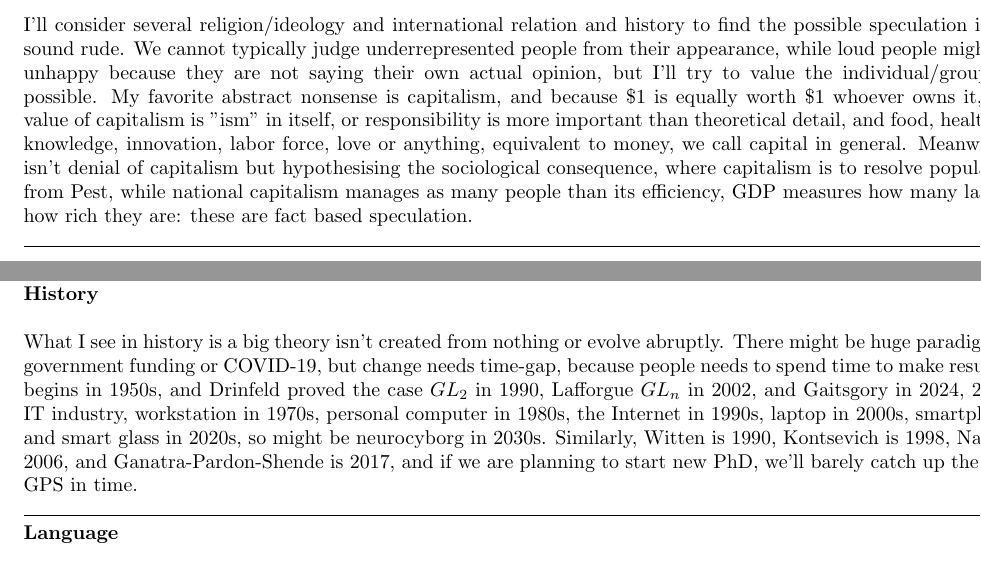
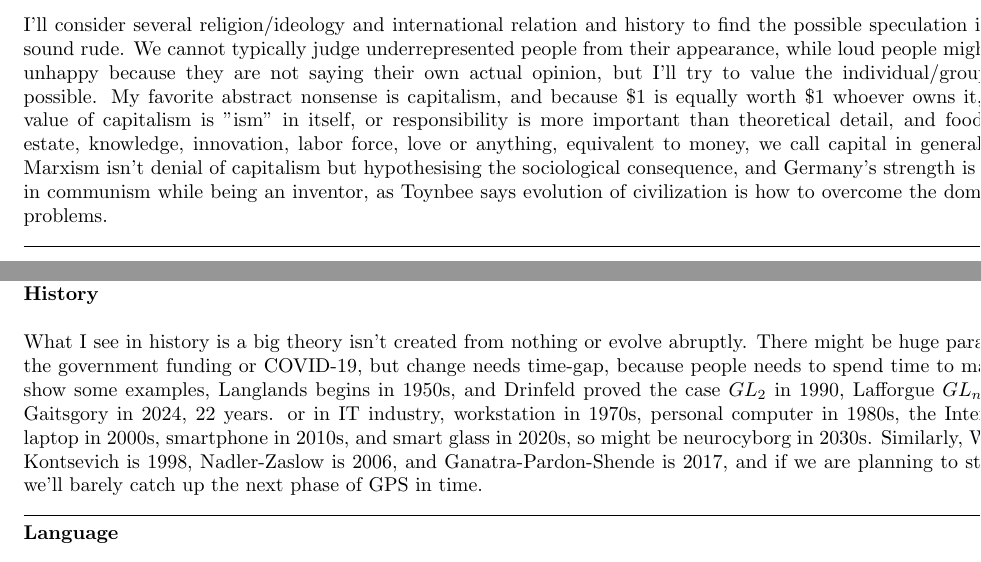
Before and after one commit to kojisunami/kojisunami.github.io, a LaTeX document (misc.tex): two parts of pages 1 and 2 of 2, joined at a grey line, cut so that both start at the same text. Compiled offline with pdfLaTeX.

Commit message:
uploading

```diff
--- a/misc.tex
+++ b/misc.tex
@@ -87,11 +87,9 @@ but I'll try to value the individual/group as equal as possible. My favorite abs
 and because \$1 is equally worth \$1 whoever owns it,
 but the core value of capitalism is "ism" in itself, or responsibility is more important than theoretical detail,
 and food, health, real estate, knowledge, innovation, labor force, love or anything, equivalent to money, we call capital in general.
-Meanwhile, Marxism isn't denial of capitalism but hypothesising the sociological consequence, where
-capitalism is to resolve population problem from Pest, while national capitalism manages as many people than its efficiency,
-GDP measures how many labor forces not how rich they are: these are fact based speculation.
-
-
+Meanwhile, Marxism isn't denial of capitalism but hypothesising the sociological consequence,
+and Germany's strength is not to believe in communism while being an inventor,
+as Toynbee says evolution of civilization is how to overcome the domestic/external problems.
 
 
 
@@ -123,6 +121,7 @@ as Thomas Edison says mistake isn't mistake but to find different approach, so a
 What I see in history is a big theory isn't created from nothing or evolve abruptly.
 There might be huge paradigm shift by the government funding or COVID-19,
 but change needs time-gap, because people needs to spend time to make result.
+To show some examples,
 Langlands begins in 1950s, and Drinfeld proved the case $GL_2$ in 1990, Lafforgue $GL_n$ in 2002, and Gaitsgory in 2024, 22 years.
 or in IT industry, workstation in 1970s, personal computer in 1980s, the Internet in 1990s,
 laptop in 2000s, smartphone in 2010s, and smart glass in 2020s, so might be neurocyborg in 2030s.
```
Also changed, not shown: 1 other file.
